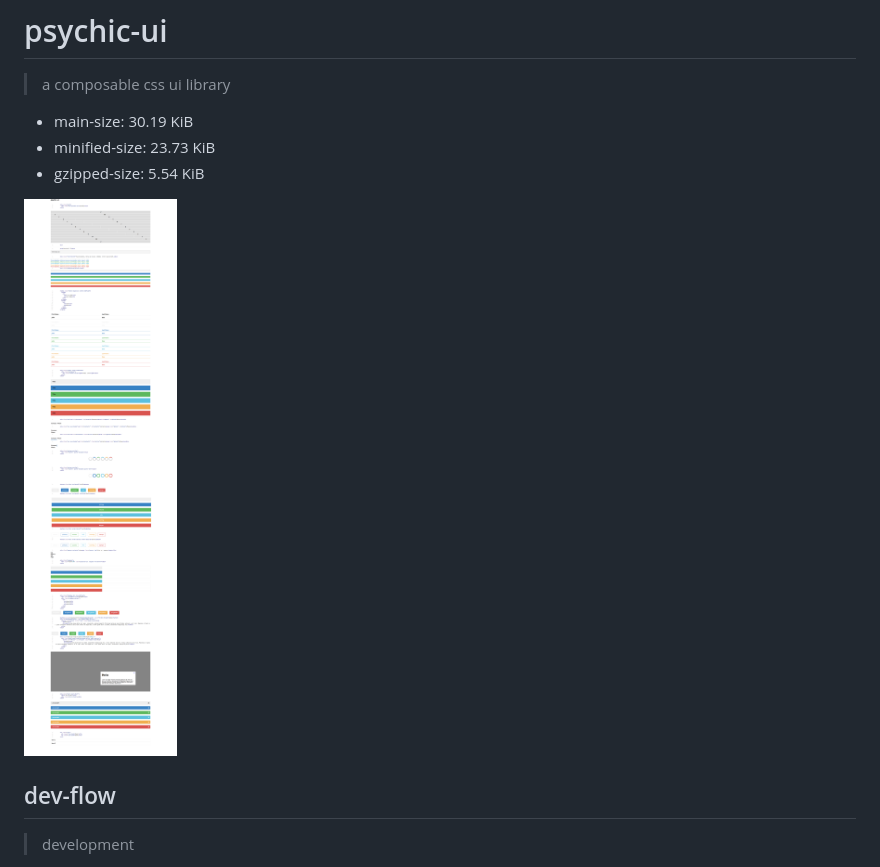
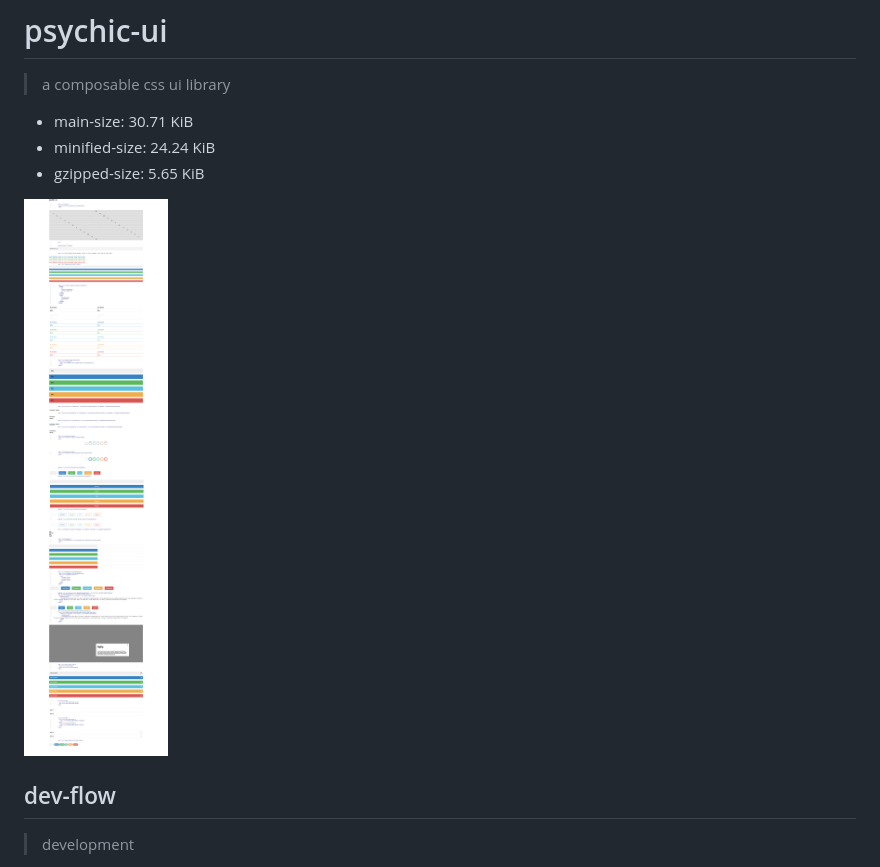
Before and after one commit to gabrielcsapo/psychic.css, a Markdown page: README.md, the part around the change. Rendered like a GitHub page; pictures changed too: examples/assets/doc.png.

```diff
--- a/README.md
+++ b/README.md
@@ -1,9 +1,9 @@
 # psychic-ui
 
 > a composable css ui library
-- main-size: 30.19 KiB
-- minified-size: 23.73 KiB
-- gzipped-size: 5.54 KiB
+- main-size: 30.71 KiB
+- minified-size: 24.24 KiB
+- gzipped-size: 5.65 KiB
 
 ![Doc Page](examples/assets/doc.png)
 
```
Also changed, not shown: 11 other files.
